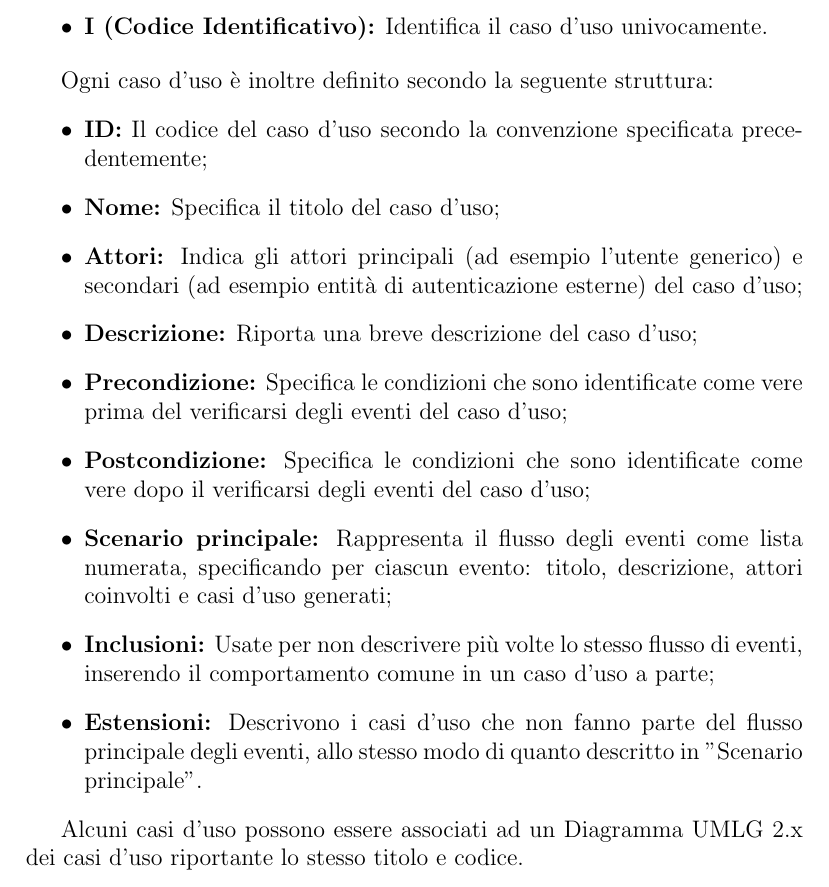
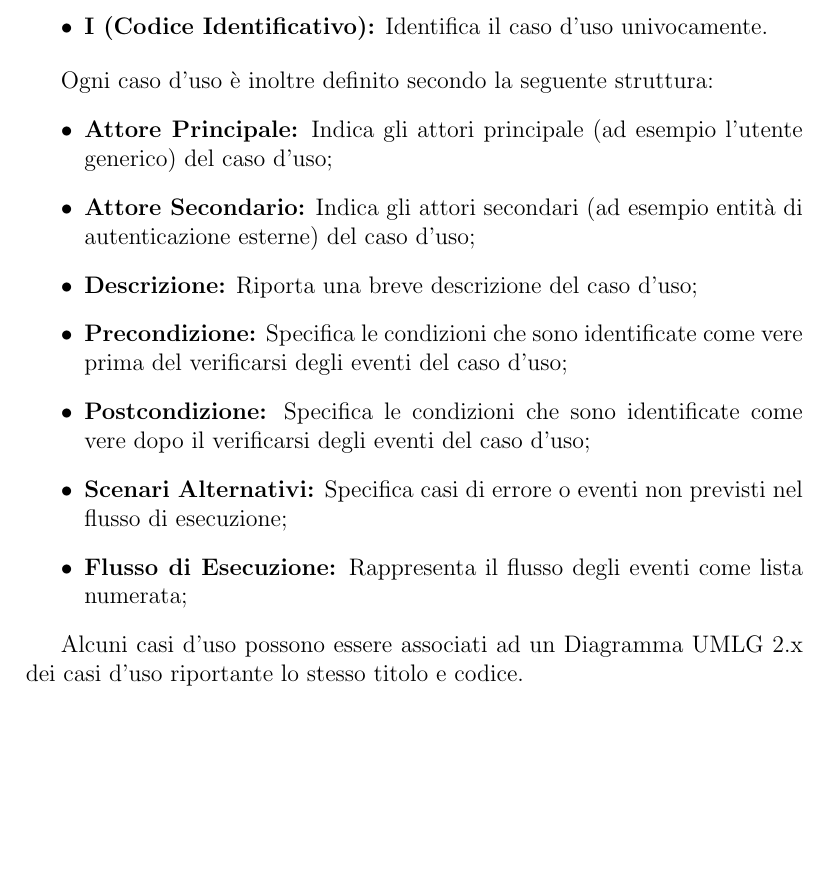
Before and after one commit to Italiaracerx/progettoSWE, a LaTeX document (NormediProgetto/NormediProgetto.tex, which reads NormediProgetto/tex/ProcessiPrimari-Sviluppo.tex): part of page 15 of 44, cut so that both start at the same text, the shorter picture padded with empty space. Compiled offline with pdfLaTeX.

Commit message:
Casi d'uso

```diff
--- a/NormediProgetto/tex/ProcessiPrimari-Sviluppo.tex
+++ b/NormediProgetto/tex/ProcessiPrimari-Sviluppo.tex
@@ -104,17 +104,14 @@ Il processo di sviluppo si svolge in accordo con lo standard ISO/IEC 12207, pert
 
 	Ogni caso d'uso è inoltre definito secondo la seguente struttura:
 	\begin{itemize}
-		\item \textbf{ID:} Il codice del caso d'uso secondo la convenzione specificata precedentemente;
-		\item \textbf{Nome:} Specifica il titolo del caso d'uso;
-		\item \textbf{Attori:} Indica gli attori principali (ad esempio l'utente generico) e secondari (ad esempio entità di autenticazione esterne) del caso d'uso;
+		\item \textbf{Attore Principale:} Indica gli attori principale (ad esempio l'utente generico) del caso d'uso;
+		\item \textbf{Attore Secondario:} Indica gli attori secondari (ad esempio entità di autenticazione esterne) del caso d'uso;
 		\item \textbf{Descrizione:} Riporta una breve descrizione del caso d'uso;
 		\item \textbf{Precondizione:} Specifica le condizioni che sono identificate come vere prima del verificarsi degli eventi del caso d'uso;
 		\item \textbf{Postcondizione:} Specifica le condizioni che sono identificate come vere dopo il verificarsi degli eventi del caso d'uso;
-
+		\item \textbf{Scenari Alternativi:} Specifica casi di errore o eventi non previsti nel flusso di esecuzione;
 	%---DA RICONTROLLARE---
-		\item \textbf{Scenario principale:} Rappresenta il flusso degli eventi come lista numerata, specificando per ciascun evento: titolo, descrizione, attori coinvolti e casi d'uso generati;
-		\item \textbf{Inclusioni:} Usate per non descrivere più volte lo stesso flusso di eventi, inserendo il comportamento comune in un caso d'uso a parte;
-		\item \textbf{Estensioni:} Descrivono i casi d'uso che non fanno parte del flusso principale degli eventi, allo stesso modo di quanto descritto in "Scenario principale".
+		\item \textbf{Flusso di Esecuzione:} Rappresenta il flusso degli eventi come lista numerata;
 	\end{itemize}
 
 	Alcuni casi d'uso possono essere associati ad un Diagramma UMLG 2.x dei casi d'uso
```
Also changed, not shown: NormediProgetto/NormediProgetto.pdf (added).
